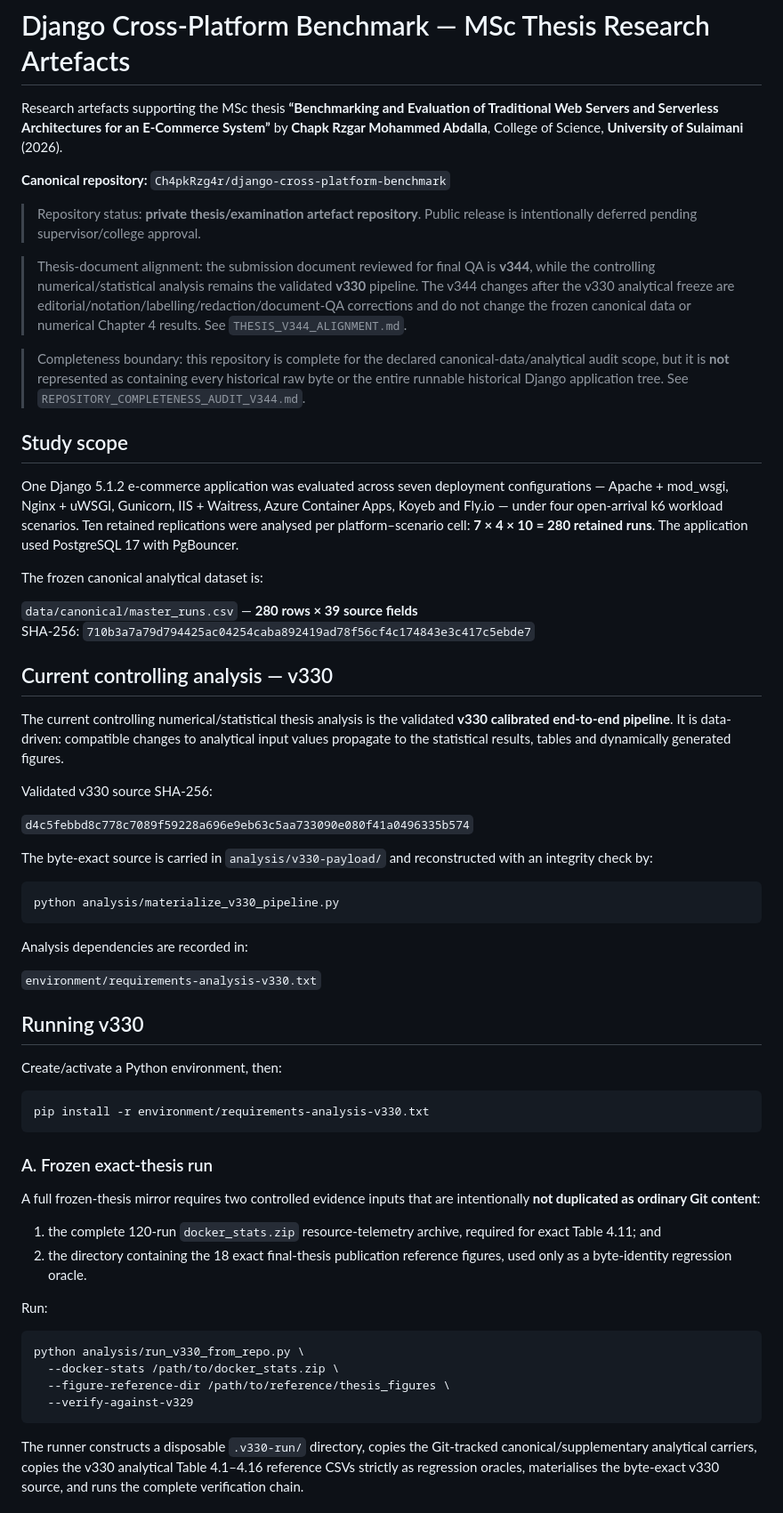
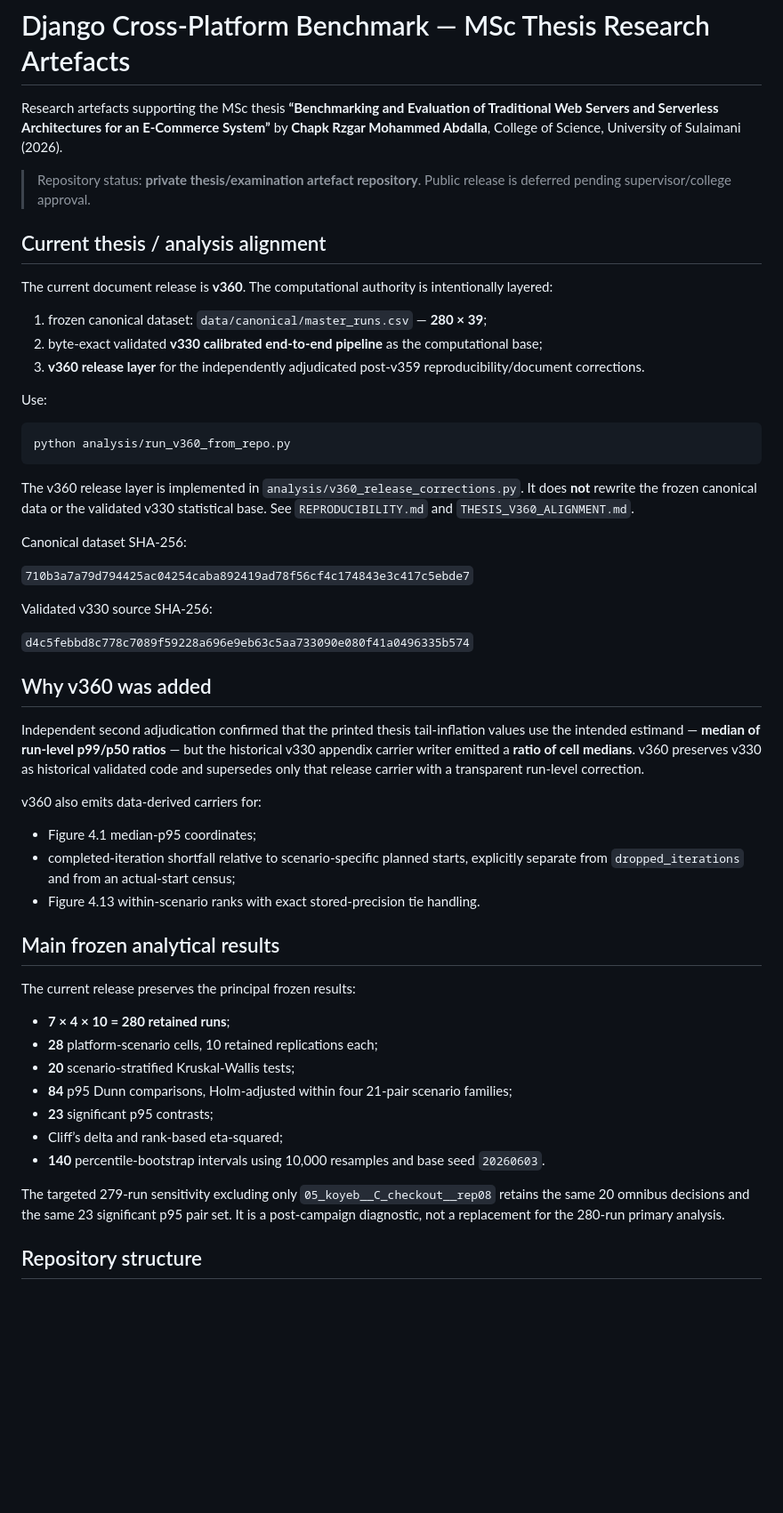
Before and after one commit to Ch4pkRzg4r/django-cross-platform-benchmark, a Markdown page: README.md, the part around one of its changes. Shown at 89% size. Drawn GitHub-style; blank space fills up the shorter version.

Commit message:
Align repository README with thesis v360 release

````diff
--- a/README.md
+++ b/README.md
@@ -1,65 +1,56 @@
 # Django Cross-Platform Benchmark — MSc Thesis Research Artefacts
 
-Research artefacts supporting the MSc thesis **“Benchmarking and Evaluation of Traditional Web Servers and Serverless Architectures for an E-Commerce System”** by **Chapk Rzgar Mohammed Abdalla**, College of Science, **University of Sulaimani** (2026).
+Research artefacts supporting the MSc thesis **“Benchmarking and Evaluation of Traditional Web Servers and Serverless Architectures for an E-Commerce System”** by **Chapk Rzgar Mohammed Abdalla**, College of Science, University of Sulaimani (2026).
 
-**Canonical repository:** `Ch4pkRzg4r/django-cross-platform-benchmark`
+> Repository status: **private thesis/examination artefact repository**. Public release is deferred pending supervisor/college approval.
 
-> Repository status: **private thesis/examination artefact repository**. Public release is intentionally deferred pending supervisor/college approval.
+## Current thesis / analysis alignment
 
-> Thesis-document alignment: the submission document reviewed for final QA is **v344**, while the controlling numerical/statistical analysis remains the validated **v330** pipeline. The v344 changes after the v330 analytical freeze are editorial/notation/labelling/redaction/document-QA corrections and do not change the frozen canonical data or numerical Chapter 4 results. See `THESIS_V344_ALIGNMENT.md`.
+The current document release is **v360**. The computational authority is intentionally layered:
 
-> Completeness boundary: this repository is complete for the declared canonical-data/analytical audit scope, but it is **not** represented as containing every historical raw byte or the entire runnable historical Django application tree. See `REPOSITORY_COMPLETENESS_AUDIT_V344.md`.
+1. frozen canonical dataset: `data/canonical/master_runs.csv` — **280 × 39**;
+2. byte-exact validated **v330 calibrated end-to-end pipeline** as the computational base;
+3. **v360 release layer** for the independently adjudicated post-v359 reproducibility/document corrections.
 
-## Study scope
+Use:
 
-One Django 5.1.2 e-commerce application was evaluated across seven deployment configurations — Apache + mod_wsgi, Nginx + uWSGI, Gunicorn, IIS + Waitress, Azure Container Apps, Koyeb and Fly.io — under four open-arrival k6 workload scenarios. Ten retained replications were analysed per platform–scenario cell: **7 × 4 × 10 = 280 retained runs**. The application used PostgreSQL 17 with PgBouncer.
+```bash
+python analysis/run_v360_from_repo.py
+```
 
-The frozen canonical analytical dataset is:
+The v360 release layer is implemented in `analysis/v360_release_corrections.py`. It does **not** rewrite the frozen canonical data or the validated v330 statistical base. See `REPRODUCIBILITY.md` and `THESIS_V360_ALIGNMENT.md`.
 
-`data/canonical/master_runs.csv` — **280 rows × 39 source fields**
-SHA-256: `710b3a7a79d794425ac04254caba892419ad78f56cf4c174843e3c417c5ebde7`
+Canonical dataset SHA-256:
 
-## Current controlling analysis — v330
-
-The current controlling numerical/statistical thesis analysis is the validated **v330 calibrated end-to-end pipeline**. It is data-driven: compatible changes to analytical input values propagate to the statistical results, tables and dynamically generated figures.
+`710b3a7a79d794425ac04254caba892419ad78f56cf4c174843e3c417c5ebde7`
 
 Validated v330 source SHA-256:
 
 `d4c5febbd8c778c7089f59228a696e9eb63c5aa733090e080f41a0496335b574`
 
-The byte-exact source is carried in `analysis/v330-payload/` and reconstructed with an integrity check by:
+## Why v360 was added
 
-```bash
-python analysis/materialize_v330_pipeline.py
-```
+Independent second adjudication confirmed that the printed thesis tail-inflation values use the intended estimand — **median of run-level p99/p50 ratios** — but the historical v330 appendix carrier writer emitted a **ratio of cell medians**. v360 preserves v330 as historical validated code and supersedes only that release carrier with a transparent run-level correction.
 
-Analysis dependencies are recorded in:
+v360 also emits data-derived carriers for:
 
-`environment/requirements-analysis-v330.txt`
+- Figure 4.1 median-p95 coordinates;
+- completed-iteration shortfall relative to scenario-specific planned starts, explicitly separate from `dropped_iterations` and from an actual-start census;
+- Figure 4.13 within-scenario ranks with exact stored-precision tie handling.
 
-## Running v330
+## Main frozen analytical results
 
-Create/activate a Python environment, then:
+The current release preserves the principal frozen results:
 
-```bash
-pip install -r environment/requirements-analysis-v330.txt
-```
+- **7 × 4 × 10 = 280 retained runs**;
+- **28** platform-scenario cells, 10 retained replications each;
+- **20** scenario-stratified Kruskal-Wallis tests;
+- **84** p95 Dunn comparisons, Holm-adjusted within four 21-pair scenario families;
+- **23** significant p95 contrasts;
+- Cliff’s delta and rank-based eta-squared;
+- **140** percentile-bootstrap intervals using 10,000 resamples and base seed `20260603`.
 
-### A. Frozen exact-thesis run
+The targeted 279-run sensitivity excluding only `05_koyeb__C_checkout__rep08` retains the same 20 omnibus decisions and the same 23 significant p95 pair set. It is a post-campaign diagnostic, not a replacement for the 280-run primary analysis.
 
-A full frozen-thesis mirror requires two controlled evidence inputs that are intentionally **not duplicated as ordinary Git content**:
+## Repository structure
 
-1. the complete 120-run `docker_stats.zip` resource-telemetry archive, required for exact Table 4.11; and
-2. the directory containing the 18 exact final-thesis publication reference figures, used only as a byte-identity regression oracle.
-
-Run:
-
-```bash
-python analysis/run_v330_from_repo.py \
-  --docker-stats /path/to/docker_stats.zip \
-  --figure-reference-dir /path/to/reference/thesis_figures \
-  --verify-against-v329
-```
-
-The runner constructs a disposable `.v330-run/` directory, copies the Git-tracked canonical/supplementary analytical carriers, copies the v330 analytical Table 4.1–4.16 reference CSVs strictly as regression oracles, materialises the byte-exact v330 source, and runs the complete verification chain.
-
````
Also changed, not shown: other parts of README.md (+15 -70 lines).
